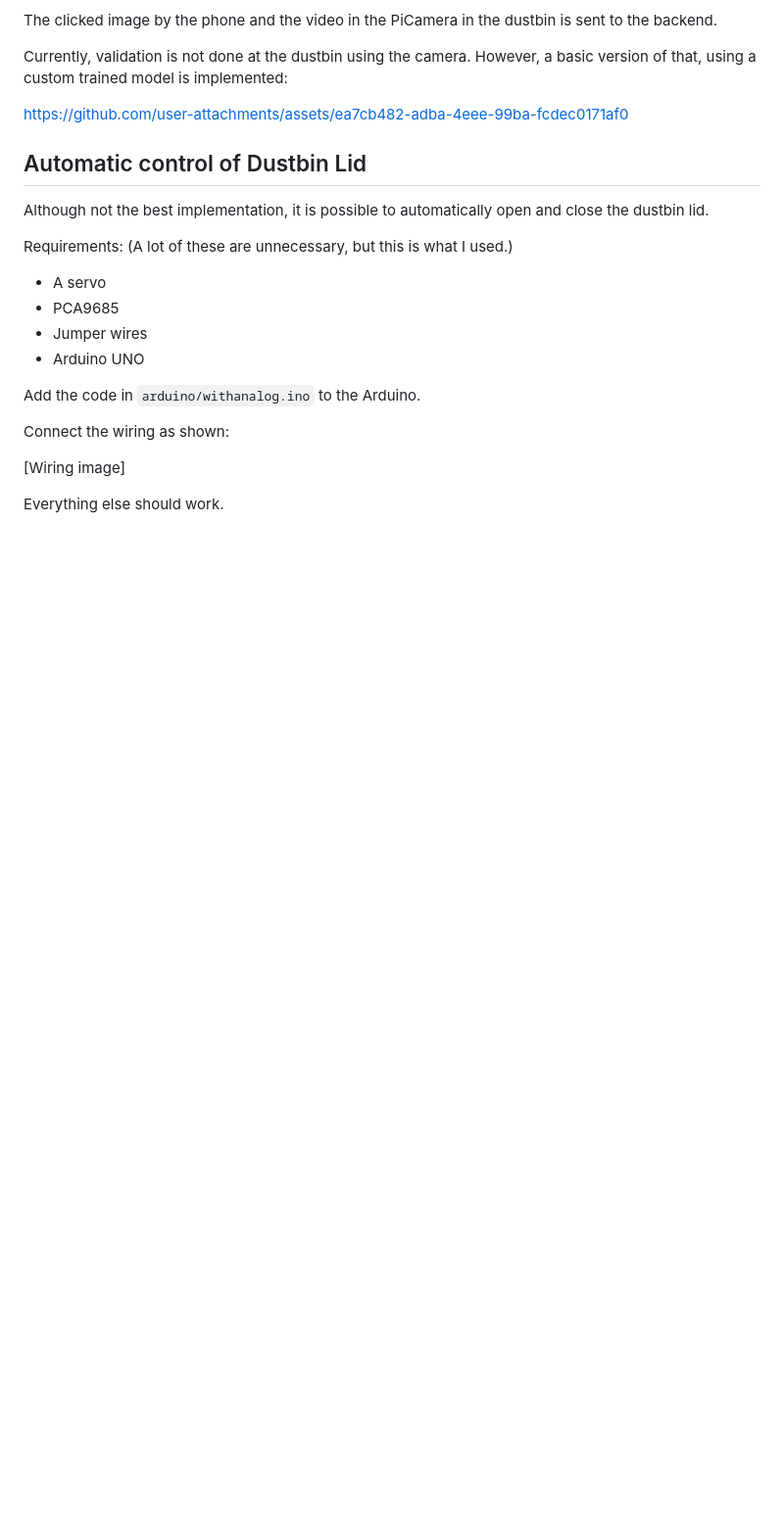
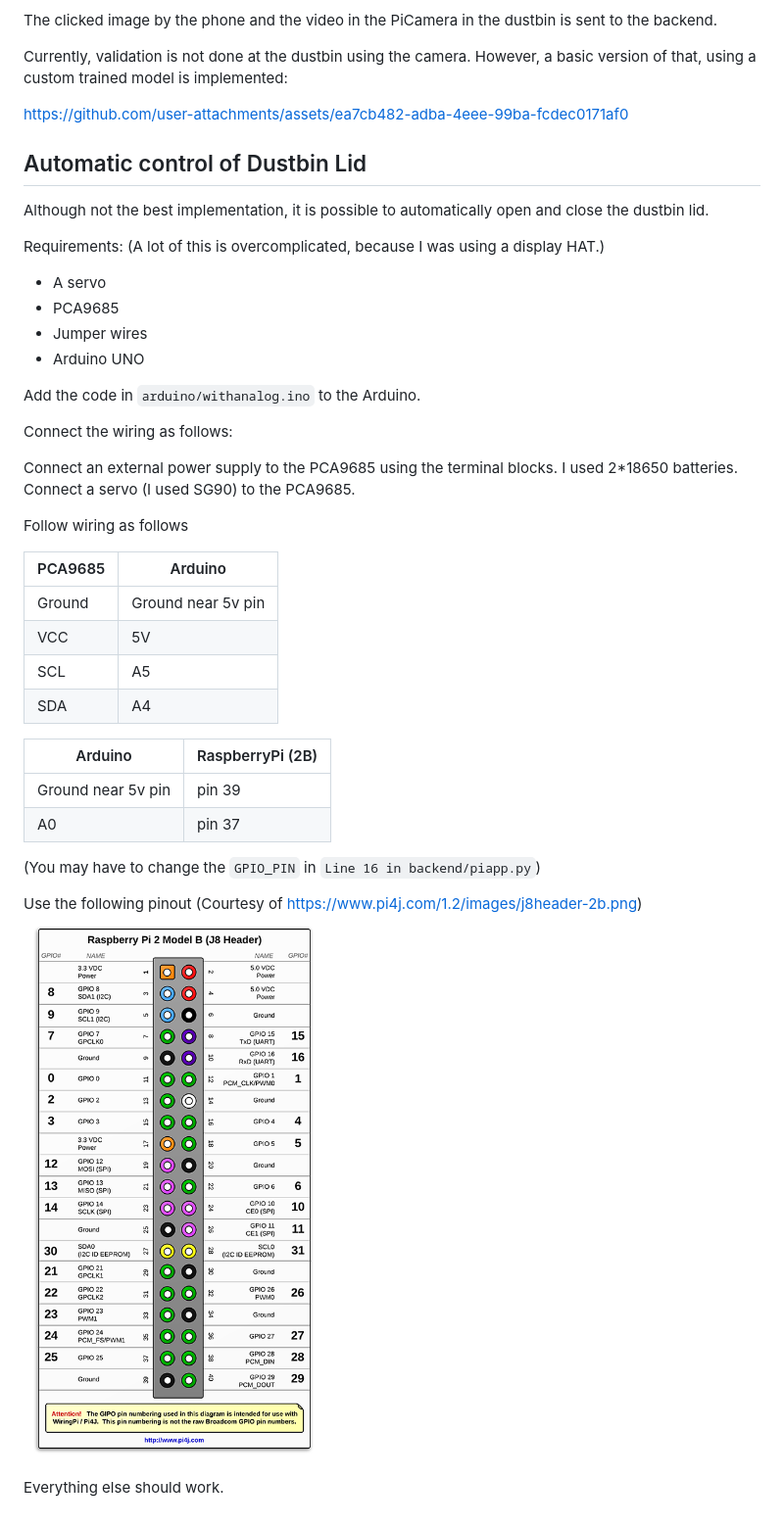
Before and after one commit to samcodee/pasumai, a Markdown page: README.md, the part around the change. Shown: that part at 98% size. GitHub-like rendering; pictures changed too: pinout.png (added); blank space fills up the shorter version.

Commit message:
Add pin info

```diff
--- a/README.md
+++ b/README.md
@@ -62,7 +62,7 @@ https://github.com/user-attachments/assets/ea7cb482-adba-4eee-99ba-fcdec0171af0
 ## Automatic control of Dustbin Lid
 Although not the best implementation, it is possible to automatically open and close the dustbin lid.
 
-Requirements: (A lot of these are unnecessary, but this is what I used.)
+Requirements: (A lot of this is overcomplicated, because I was using a display HAT.)
 - A servo
 - PCA9685
 - Jumper wires
@@ -70,8 +70,29 @@ Requirements: (A lot of these are unnecessary, but this is what I used.)
 
 Add the code in `arduino/withanalog.ino` to the Arduino.
 
-Connect the wiring as shown:
+Connect the wiring as follows:
 
-[Wiring image]
+Connect an external power supply to the PCA9685 using the terminal blocks. I used 2*18650 batteries.
+Connect a servo (I used SG90) to the PCA9685.
+
+Follow wiring as follows
+
+| PCA9685 | Arduino |
+| -------- | ------- |
+| Ground | Ground near 5v pin |
+| VCC | 5V |
+| SCL | A5 |
+|  SDA | A4 |
+
+| Arduino | RaspberryPi (2B) |
+| -------- | ------- |
+| Ground near 5v pin | pin 39 |
+| A0 | pin 37 |
+
+(You may have to change the `GPIO_PIN` in `Line 16 in backend/piapp.py`)
+
+Use the following pinout (Courtesy of https://www.pi4j.com/1.2/images/j8header-2b.png)
+![RaspberryPi2B Pinout](pinout.png)
+
 
 Everything else should work.
```
